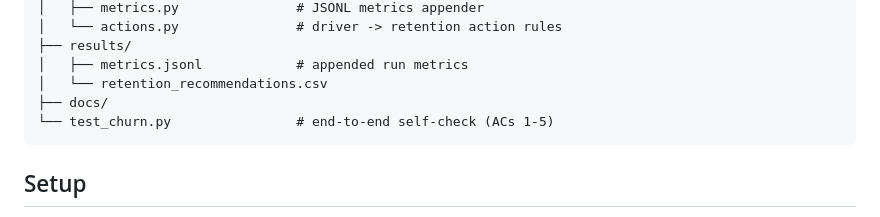
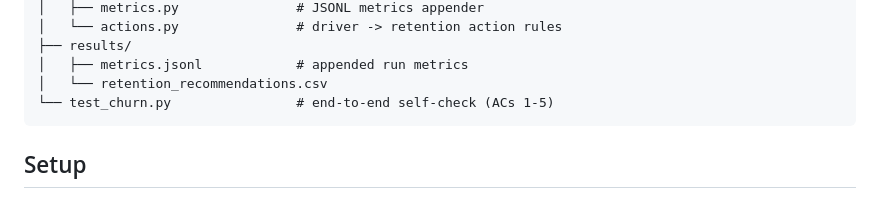
Before and after one commit to sabilmakbar/churn-predictor, a Markdown page: README.md, the part around the change. Rendered like a GitHub page.

Commit message:
Drop untracked docs/ from README structure tree

````diff
--- a/README.md
+++ b/README.md
@@ -21,7 +21,6 @@ churn-predictor/
 ├── results/
 │   ├── metrics.jsonl            # appended run metrics
 │   └── retention_recommendations.csv
-├── docs/
 └── test_churn.py                # end-to-end self-check (ACs 1-5)
 ```
 
````
